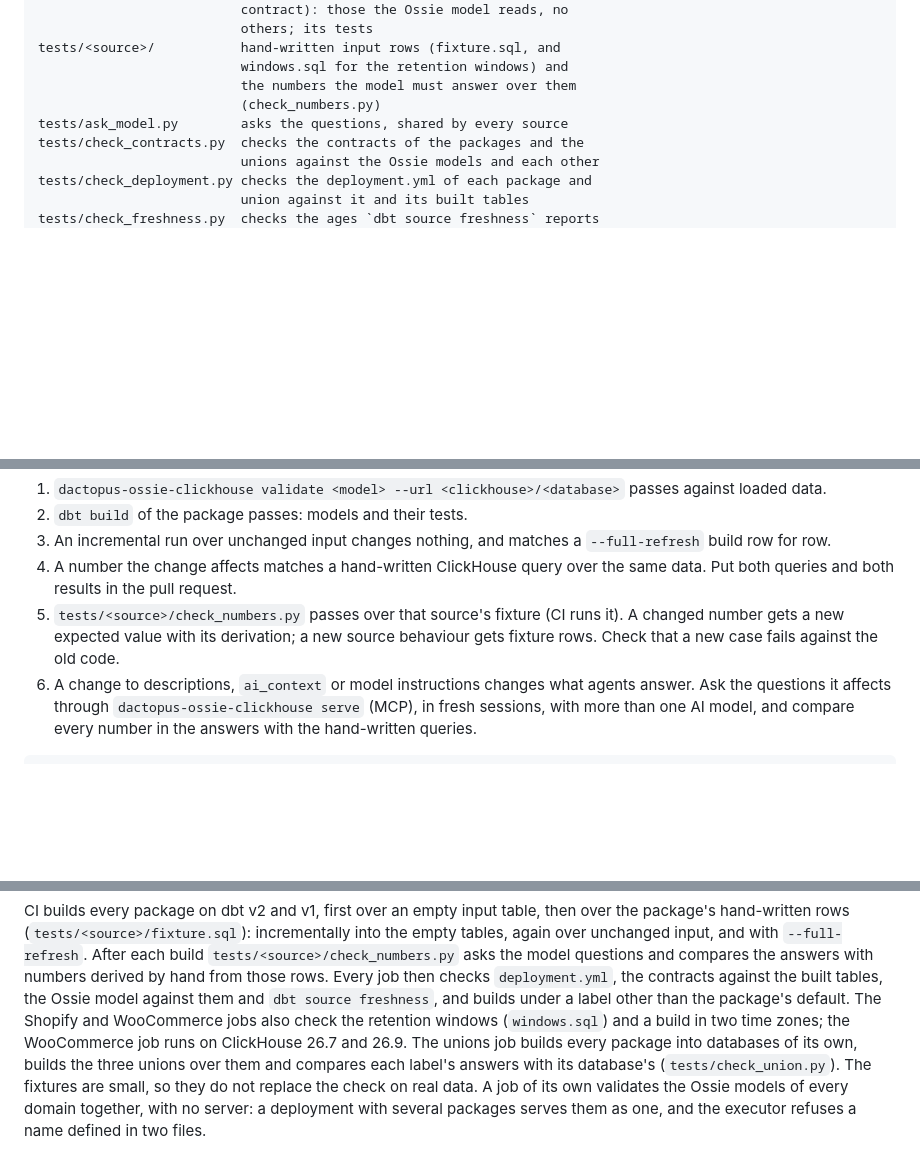
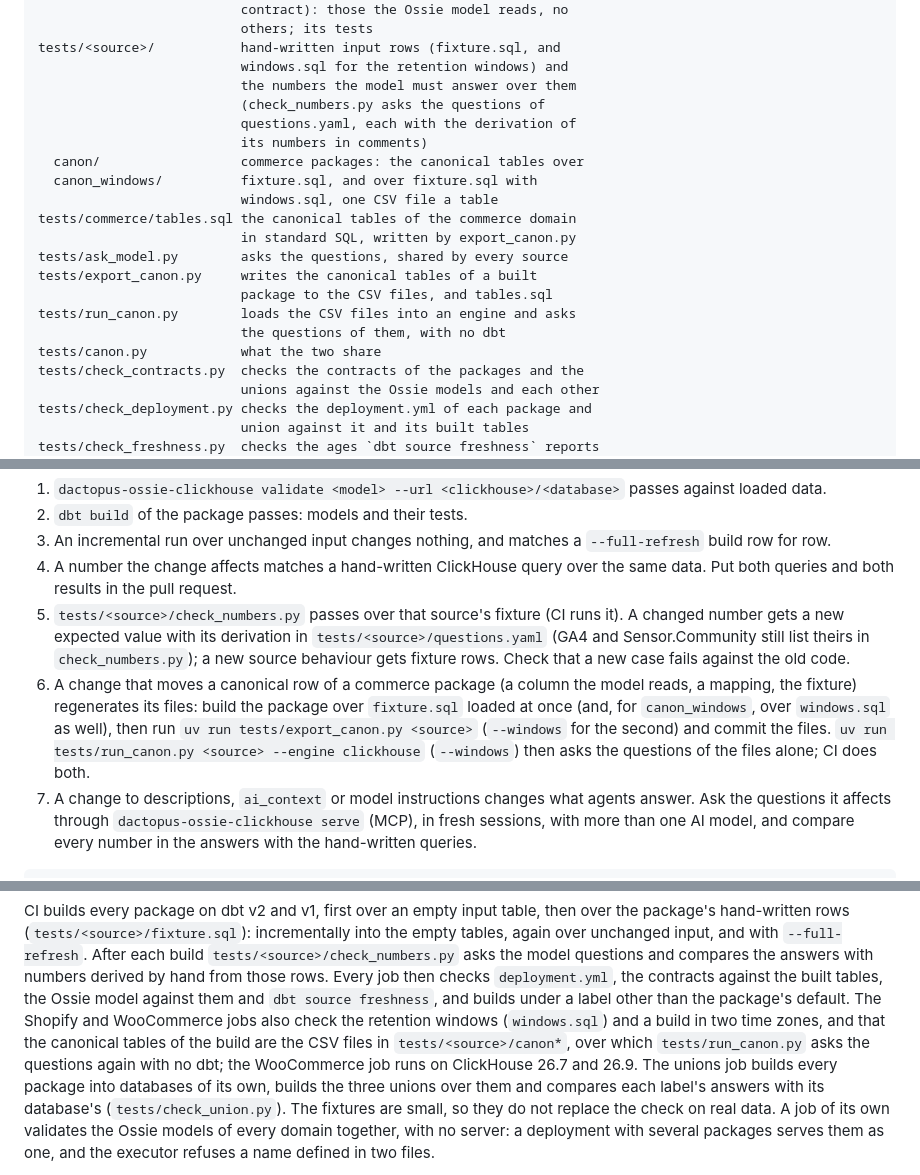
Before and after one commit to Dactopus/dactopus-data-models, a Markdown page: CONTRIBUTING.md, 3 parts joined by grey strips. Rendered like a GitHub page; blank space fills up the shorter version.

```diff
--- a/CONTRIBUTING.md
+++ b/CONTRIBUTING.md
@@ -83,8 +83,20 @@ release it builds on; older releases are untested.
     tests/<source>/           hand-written input rows (fixture.sql, and
                               windows.sql for the retention windows) and
                               the numbers the model must answer over them
-                              (check_numbers.py)
+                              (check_numbers.py asks the questions of
+                              questions.yaml, each with the derivation of
+                              its numbers in comments)
+      canon/                  commerce packages: the canonical tables over
+      canon_windows/          fixture.sql, and over fixture.sql with
+                              windows.sql, one CSV file a table
+    tests/commerce/tables.sql the canonical tables of the commerce domain
+                              in standard SQL, written by export_canon.py
     tests/ask_model.py        asks the questions, shared by every source
+    tests/export_canon.py     writes the canonical tables of a built
+                              package to the CSV files, and tables.sql
+    tests/run_canon.py        loads the CSV files into an engine and asks
+                              the questions of them, with no dbt
+    tests/canon.py            what the two share
     tests/check_contracts.py  checks the contracts of the packages and the
                               unions against the Ossie models and each other
     tests/check_deployment.py checks the deployment.yml of each package and
@@ -220,9 +232,19 @@ package or a model:
    request.
 5. `tests/<source>/check_numbers.py` passes over that source's fixture
    (CI runs it). A changed number gets a new expected value with its
-   derivation; a new source behaviour gets fixture rows. Check that a
+   derivation in `tests/<source>/questions.yaml` (GA4 and
+   Sensor.Community still list theirs in `check_numbers.py`); a new source
+   behaviour gets fixture rows. Check that a
    new case fails against the old code.
-6. A change to descriptions, `ai_context` or model instructions changes
+6. A change that moves a canonical row of a commerce package (a column
+   the model reads, a mapping, the fixture) regenerates its files:
+   build the package over `fixture.sql` loaded at once (and, for
+   `canon_windows`, over `windows.sql` as well), then run
+   `uv run tests/export_canon.py <source>` (`--windows` for the second)
+   and commit the files. `uv run tests/run_canon.py <source> --engine
+   clickhouse` (`--windows`) then asks the questions of the files alone;
+   CI does both.
+7. A change to descriptions, `ai_context` or model instructions changes
    what agents answer. Ask the questions it affects through
    `dactopus-ossie-clickhouse serve` (MCP), in fresh sessions, with more
    than one AI model, and compare every number in the answers with the
@@ -249,7 +271,9 @@ checks `deployment.yml`, the contracts against the built tables, the
 Ossie model against them and `dbt source freshness`, and builds under a
 label other than the package's default. The Shopify and WooCommerce jobs
 also check the retention windows (`windows.sql`) and a build in two time
-zones; the WooCommerce job runs on ClickHouse 26.7 and 26.9. The unions
+zones, and that the canonical tables of the build are the CSV files in
+`tests/<source>/canon*`, over which `tests/run_canon.py` asks the
+questions again with no dbt; the WooCommerce job runs on ClickHouse 26.7 and 26.9. The unions
 job builds every package into databases of its own, builds the three
 unions over them and compares each label's answers with its database's
 (`tests/check_union.py`). The fixtures are small, so they do not replace
```
Also changed, not shown: CHANGELOG.md (+18 -0 lines), README.md (+5 -0 lines).
